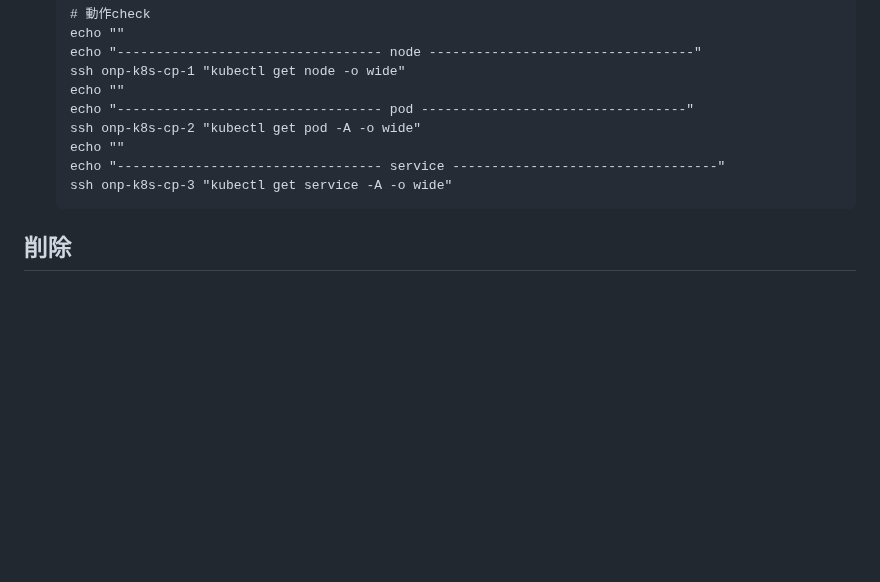
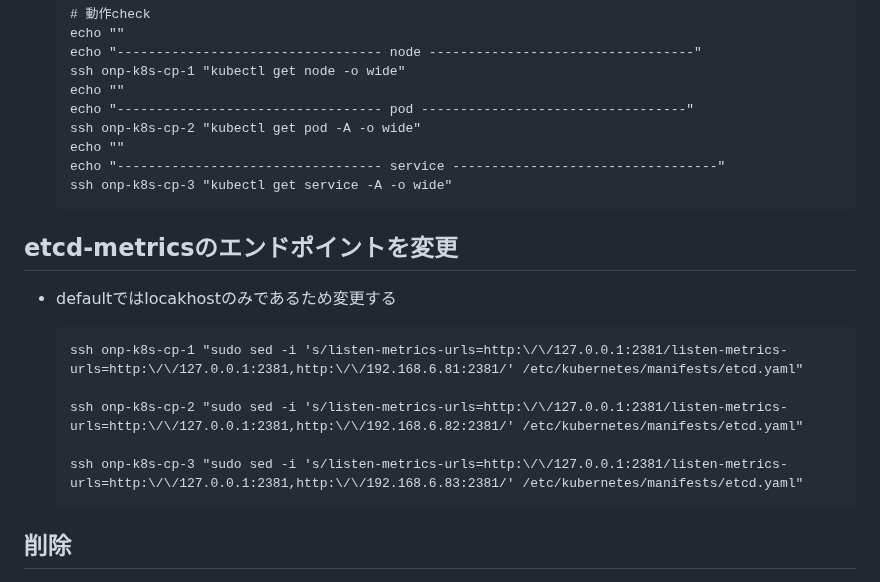
Before and after one commit to maron-gt123/k8s-setup-for-proxmox, a Markdown page: k8s/README.md, the part around the change. GitHub-like rendering; blank space fills up the shorter version.

Commit message:
etcd-metricsを修正

```diff
--- a/k8s/README.md
+++ b/k8s/README.md
@@ -90,6 +90,15 @@ k8sのセットアップについて示す。前提条件として前述するpr
       echo "---------------------------------- service ----------------------------------"
       ssh onp-k8s-cp-3 "kubectl get service -A -o wide"
 
+## etcd-metricsのエンドポイントを変更<br>
+* defaultではlocakhostのみであるため変更する
+
+      ssh onp-k8s-cp-1 "sudo sed -i 's/listen-metrics-urls=http:\/\/127.0.0.1:2381/listen-metrics-urls=http:\/\/127.0.0.1:2381,http:\/\/192.168.6.81:2381/' /etc/kubernetes/manifests/etcd.yaml"
+
+      ssh onp-k8s-cp-2 "sudo sed -i 's/listen-metrics-urls=http:\/\/127.0.0.1:2381/listen-metrics-urls=http:\/\/127.0.0.1:2381,http:\/\/192.168.6.82:2381/' /etc/kubernetes/manifests/etcd.yaml"
+
+      ssh onp-k8s-cp-3 "sudo sed -i 's/listen-metrics-urls=http:\/\/127.0.0.1:2381/listen-metrics-urls=http:\/\/127.0.0.1:2381,http:\/\/192.168.6.83:2381/' /etc/kubernetes/manifests/etcd.yaml"
+
 ## 削除
 * proxmoxホストコンソールで以下の処理を実施しVMを削除<br>
 
```
